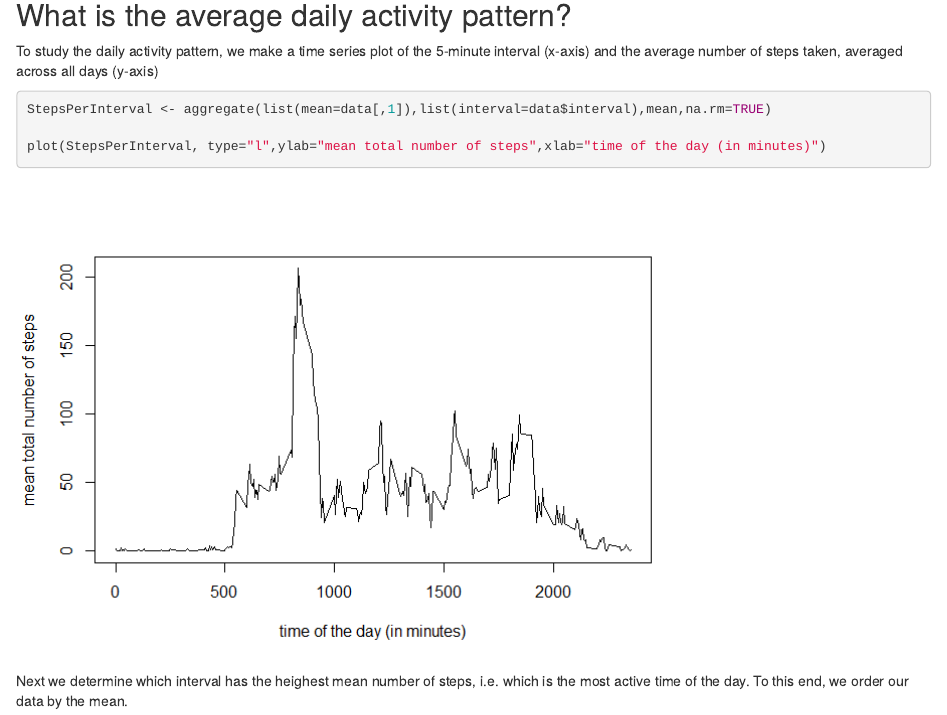
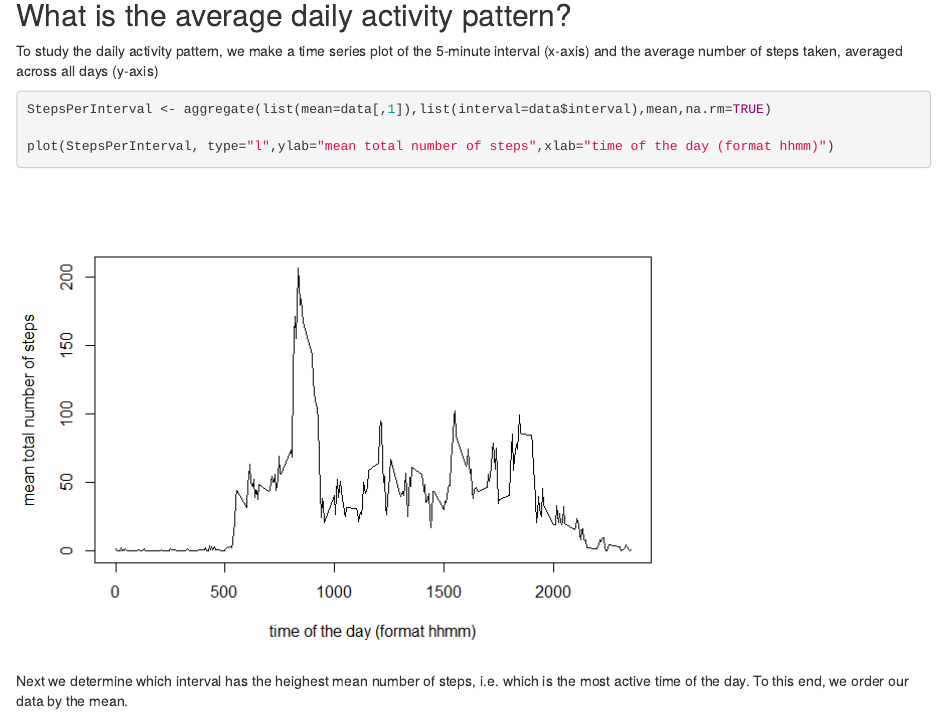
Before and after one commit to fkuehn-de/CP51, an R Markdown document (P1_template.Rmd): the page in a window 1100 px wide, from 1450 px down. The pictures show the output file P1_template.html that the author committed with the source, opened offline.

Commit message:
final version (fixed xlabel for one of the plots)

````diff
--- a/P1_template.Rmd
+++ b/P1_template.Rmd
@@ -63,7 +63,7 @@ To study the daily activity pattern, we make a time series plot of the 5-minute
 ```{r}
 StepsPerInterval <- aggregate(list(mean=data[,1]),list(interval=data$interval),mean,na.rm=TRUE)
 
-plot(StepsPerInterval, type="l",ylab="mean total number of steps",xlab="time of the day (in minutes)")
+plot(StepsPerInterval, type="l",ylab="mean total number of steps",xlab="time of the day (format hhmm)")
 
 ```
 
````
Also changed, not shown: P1_template.html, P1_template.md, P1_template_files/figure-html/unnamed-chunk-5-1.png.
